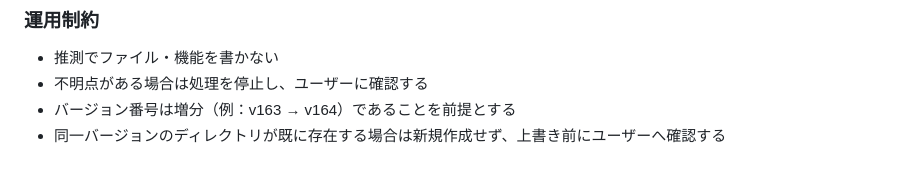
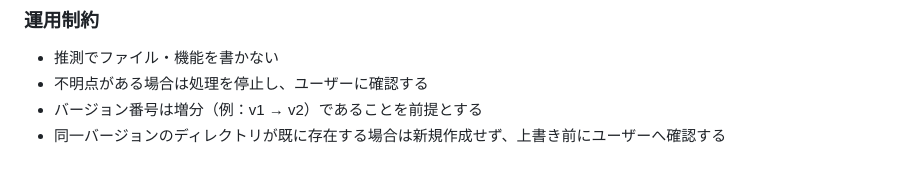
Before and after one commit to burneycherry/yogatari, a Markdown page: CLAUDE.md, the part around the change. GitHub-like rendering.

```diff
--- a/CLAUDE.md
+++ b/CLAUDE.md
@@ -175,5 +175,5 @@
 
 - 推測でファイル・機能を書かない
 - 不明点がある場合は処理を停止し、ユーザーに確認する
-- バージョン番号は増分（例：v163 → v164）であることを前提とする
+- バージョン番号は増分（例：v1 → v2）であることを前提とする
 - 同一バージョンのディレクトリが既に存在する場合は新規作成せず、上書き前にユーザーへ確認する
```
